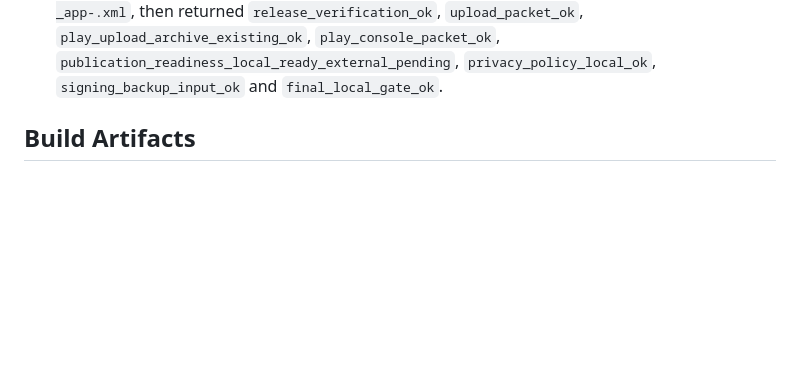
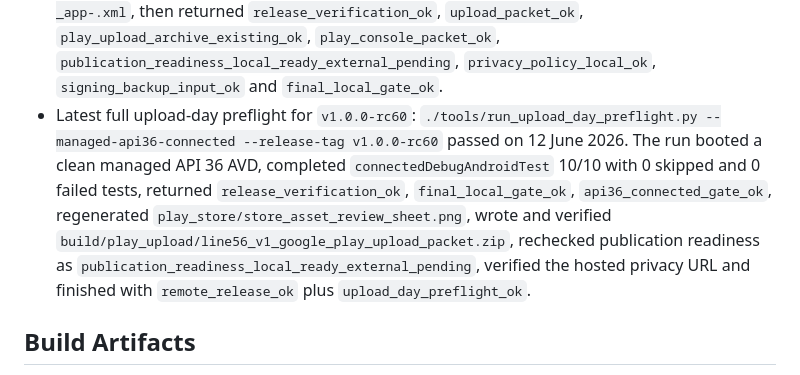
Before and after one commit to xarok3267742-ai/56game, a Markdown page: docs/release_report.md, the part around the change. Drawn GitHub-style; blank space fills up the shorter version.

Commit message:
Record rc60 upload day preflight

```diff
--- a/docs/release_report.md
+++ b/docs/release_report.md
@@ -334,6 +334,7 @@
 - Latest release relaunch freshness gate: `tools/verify_release.py` now requires `docs/qa_artifacts/release_relaunch_state.txt` and `docs/qa_artifacts/release_relaunch_home.png` to be newer than both `tools/capture_release_relaunch_smoke.py` and the generated release APK, so helper changes or release APK rebuilds cannot leave stale relaunch evidence passing silently.
 - Latest managed API36 connected gate after dirty-emulator cleanup: `./tools/run_api36_connected_gate.py` passed after the final local runner gained stale package/process cleanup. The helper booted clean `Medium_Phone_API_36` on `emulator-5560`, ran `connectedDebugAndroidTest` 10/10 with 0 skipped and 0 failed tests, then returned `release_verification_ok`, `play_upload_archive_existing_ok`, `publication_readiness_local_ready_external_pending`, `final_local_gate_ok` and `api36_connected_gate_ok`.
 - Latest serial-scoped API36 connected final-gate refresh: `./tools/run_final_local_gate.py --include-connected --connected-serial emulator-5554` passed on an already-running `Medium_Phone_API_36` / API 36 emulator. The optional connected path cleaned generated connected outputs, verified stale local packages/processes were absent, ran `connectedDebugAndroidTest` 10/10 with 0 skipped and 0 failed tests, refreshed `app/build/outputs/androidTest-results/connected/debug/TEST-Medium_Phone_API_36(AVD) - 16-_app-.xml`, then returned `release_verification_ok`, `upload_packet_ok`, `play_upload_archive_existing_ok`, `play_console_packet_ok`, `publication_readiness_local_ready_external_pending`, `privacy_policy_local_ok`, `signing_backup_input_ok` and `final_local_gate_ok`.
+- Latest full upload-day preflight for `v1.0.0-rc60`: `./tools/run_upload_day_preflight.py --managed-api36-connected --release-tag v1.0.0-rc60` passed on 12 June 2026. The run booted a clean managed API 36 AVD, completed `connectedDebugAndroidTest` 10/10 with 0 skipped and 0 failed tests, returned `release_verification_ok`, `final_local_gate_ok`, `api36_connected_gate_ok`, regenerated `play_store/store_asset_review_sheet.png`, wrote and verified `build/play_upload/line56_v1_google_play_upload_packet.zip`, rechecked publication readiness as `publication_readiness_local_ready_external_pending`, verified the hosted privacy URL and finished with `remote_release_ok` plus `upload_day_preflight_ok`.
 
 ## Build Artifacts
 
```
Also changed, not shown: docs/completion_audit.md (+1 -0 lines).
